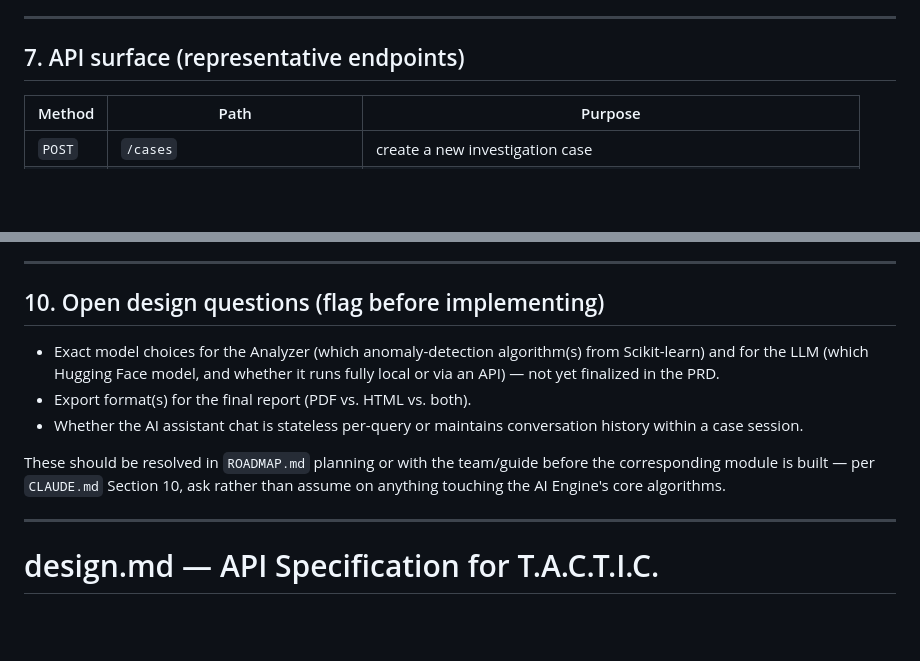
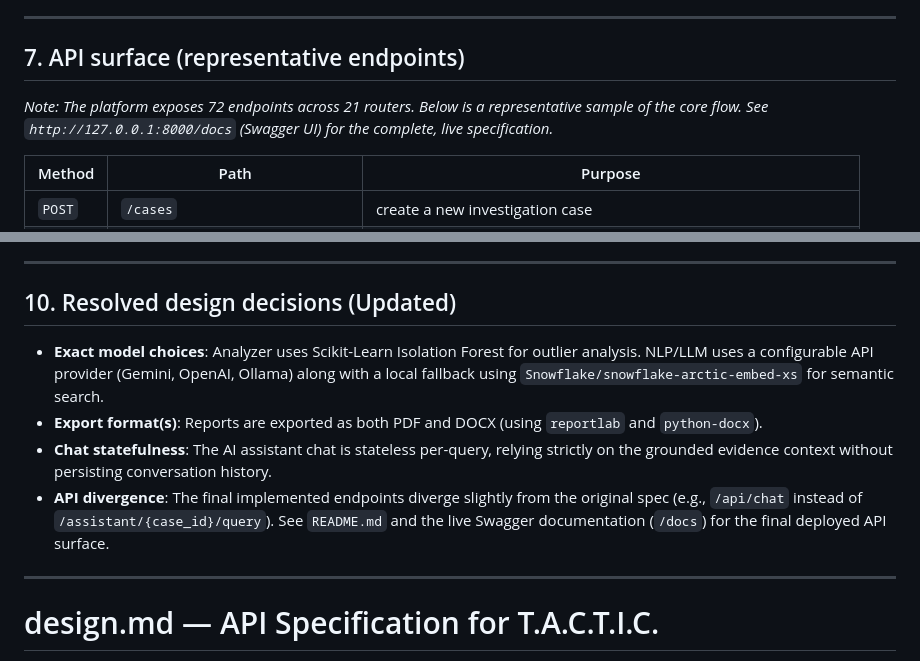
Before and after one commit to asashish001/TACTIC, a Markdown page: Special Docs/design.md, 2 parts joined by grey strips. Drawn GitHub-style; blank space fills up the shorter version.

```diff
--- a/Special Docs/design.md
+++ b/Special Docs/design.md
@@ -175,6 +139,8 @@ Every function in Analyzer/Correlator that produces a `Finding` or `TimelineEven
 ---
 
 ## 7. API surface (representative endpoints)
+
+*Note: The platform exposes 72 endpoints across 21 routers. Below is a representative sample of the core flow. See `http://127.0.0.1:8000/docs` (Swagger UI) for the complete, live specification.*
 
 | Method | Path | Purpose |
 |---|---|---|
@@ -210,13 +176,12 @@ All request/response bodies use `pydantic` schemas (per `CLAUDE.md` Section 6)
 
 ---
 
-## 10. Open design questions (flag before implementing)
+## 10. Resolved design decisions (Updated)
 
-- Exact model choices for the Analyzer (which anomaly-detection algorithm(s) from Scikit-learn) and for the LLM (which Hugging Face model, and whether it runs fully local or via an API) — not yet finalized in the PRD.
-- Export format(s) for the final report (PDF vs. HTML vs. both).
-- Whether the AI assistant chat is stateless per-query or maintains conversation history within a case session.
-
-These should be resolved in `ROADMAP.md` planning or with the team/guide before the corresponding module is built — per `CLAUDE.md` Section 10, ask rather than assume on anything touching the AI Engine's core algorithms.
+- **Exact model choices**: Analyzer uses Scikit-Learn Isolation Forest for outlier analysis. NLP/LLM uses a configurable API provider (Gemini, OpenAI, Ollama) along with a local fallback using `Snowflake/snowflake-arctic-embed-xs` for semantic search.
+- **Export format(s)**: Reports are exported as both PDF and DOCX (using `reportlab` and `python-docx`).
+- **Chat statefulness**: The AI assistant chat is stateless per-query, relying strictly on the grounded evidence context without persisting conversation history.
+- **API divergence**: The final implemented endpoints diverge slightly from the original spec (e.g., `/api/chat` instead of `/assistant/{case_id}/query`). See `README.md` and the live Swagger documentation (`/docs`) for the final deployed API surface.
 
 
 ---
```
Also changed, not shown: other parts of Special Docs/design.md (+27 -63 lines), Special Docs/ROADMAP.md (+9 -9 lines).
